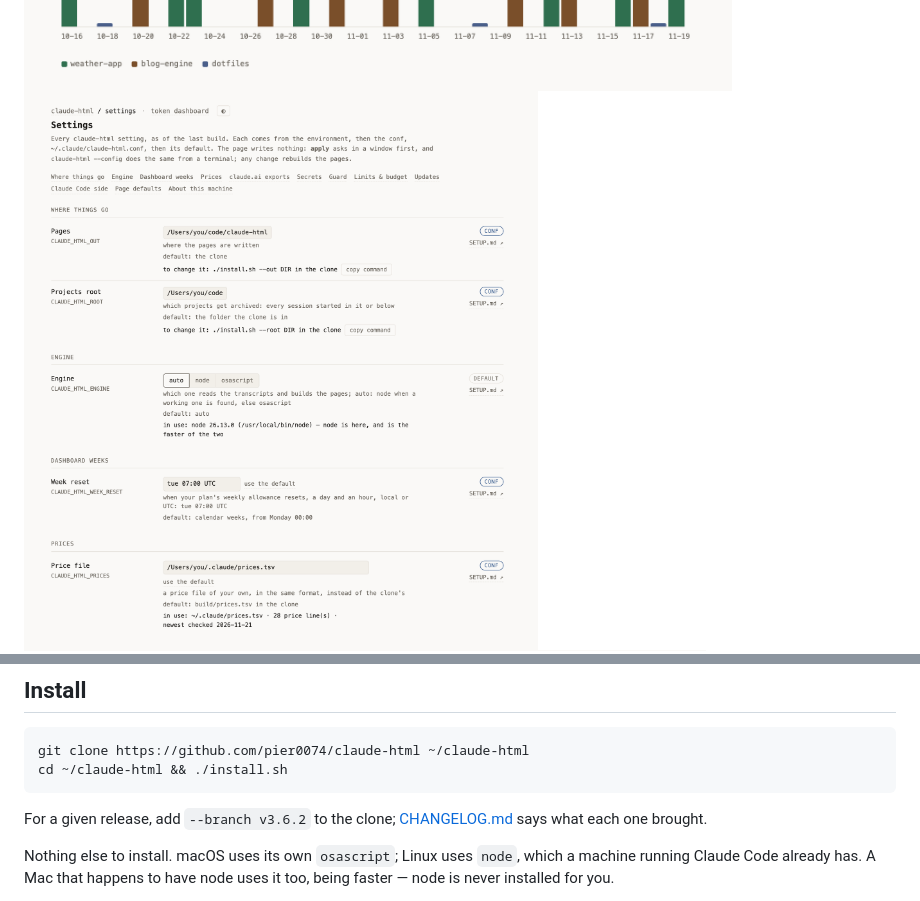
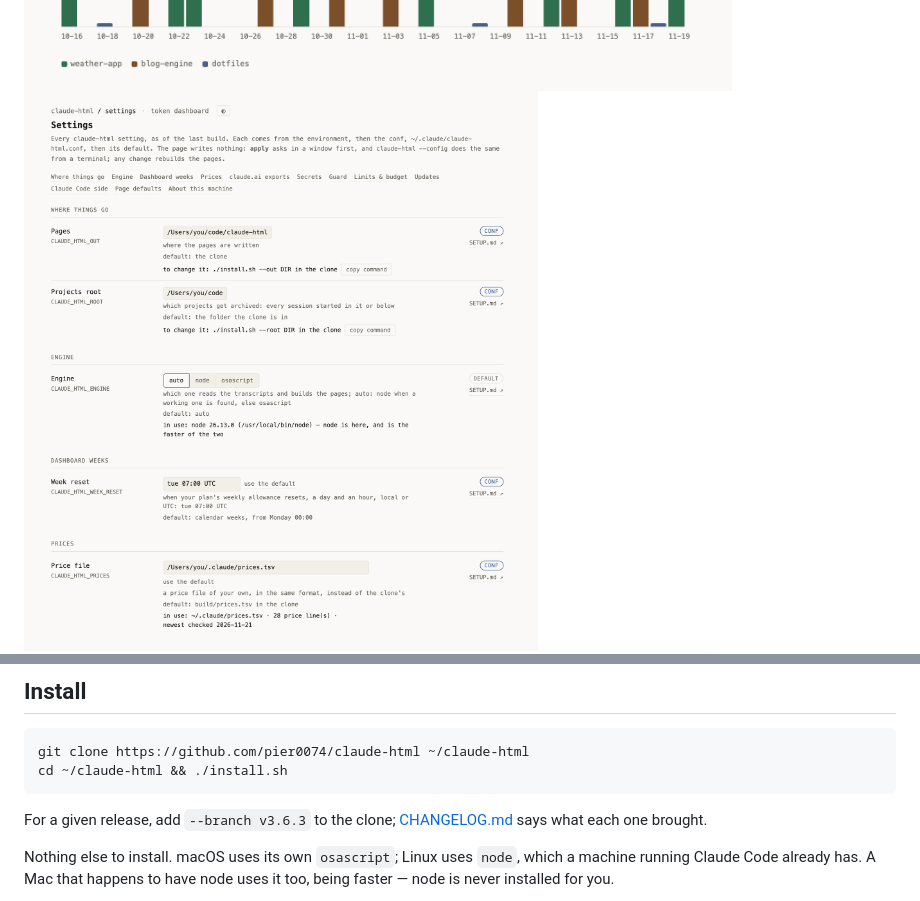
Before and after one commit to pier0074/claude-html, a Markdown page: README.md, 2 parts joined by grey strips. Rendered like a GitHub page; pictures changed too: docs/img/settings-light.png.

Commit message:
release of v3.6.3

````diff
--- a/README.md
+++ b/README.md
@@ -87,7 +87,7 @@ git clone https://github.com/pier0074/claude-html ~/claude-html
 cd ~/claude-html && ./install.sh
 ```
 
-For a given release, add `--branch v3.6.2` to the clone;
+For a given release, add `--branch v3.6.3` to the clone;
 [CHANGELOG.md](CHANGELOG.md) says what each one brought.
 
 Nothing else to install. macOS uses its own `osascript`; Linux uses `node`,
````
Also changed, not shown: CHANGELOG.md (+6 -0 lines), docs/img/settings-changes-dark.png, docs/img/settings-dark.png, 2 other files.
